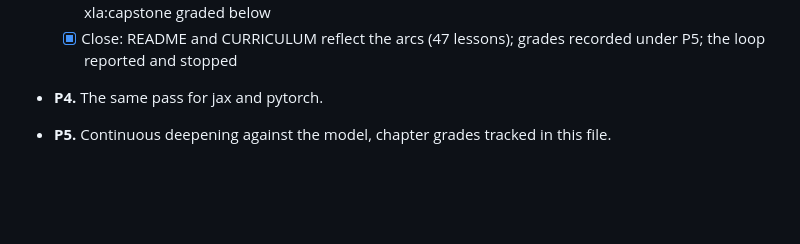
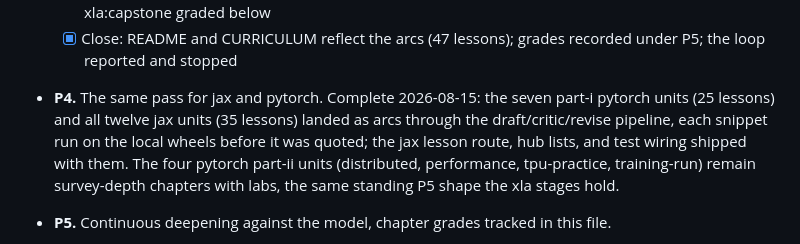
Before and after one commit to rudrite/kernels, a Markdown page: docs/plans/true-mastery-courses.md, the part around the change. Rendered like a GitHub page; blank space fills up the shorter version.

Commit message:
docs: the p4 pass closes, sixty new lessons across two courses

```diff
--- a/docs/plans/true-mastery-courses.md
+++ b/docs/plans/true-mastery-courses.md
@@ -153,7 +153,13 @@ primitive contract as written there):
         xla:pathways, xla:capstone graded below
   - [x] Close: README and CURRICULUM reflect the arcs (47 lessons); grades recorded
         under P5; the loop reported and stopped
-- **P4.** The same pass for jax and pytorch.
+- **P4.** The same pass for jax and pytorch. Complete 2026-08-15: the seven
+  part-i pytorch units (25 lessons) and all twelve jax units (35 lessons)
+  landed as arcs through the draft/critic/revise pipeline, each snippet run
+  on the local wheels before it was quoted; the jax lesson route, hub lists,
+  and test wiring shipped with them. The four pytorch part-ii units
+  (distributed, performance, tpu-practice, training-run) remain survey-depth
+  chapters with labs, the same standing P5 shape the xla stages hold.
 - **P5.** Continuous deepening against the model, chapter grades tracked in this file.
 
   Grades after the P5 pass (2026-08-07, closed). Teaches-to-competence with a full
```
